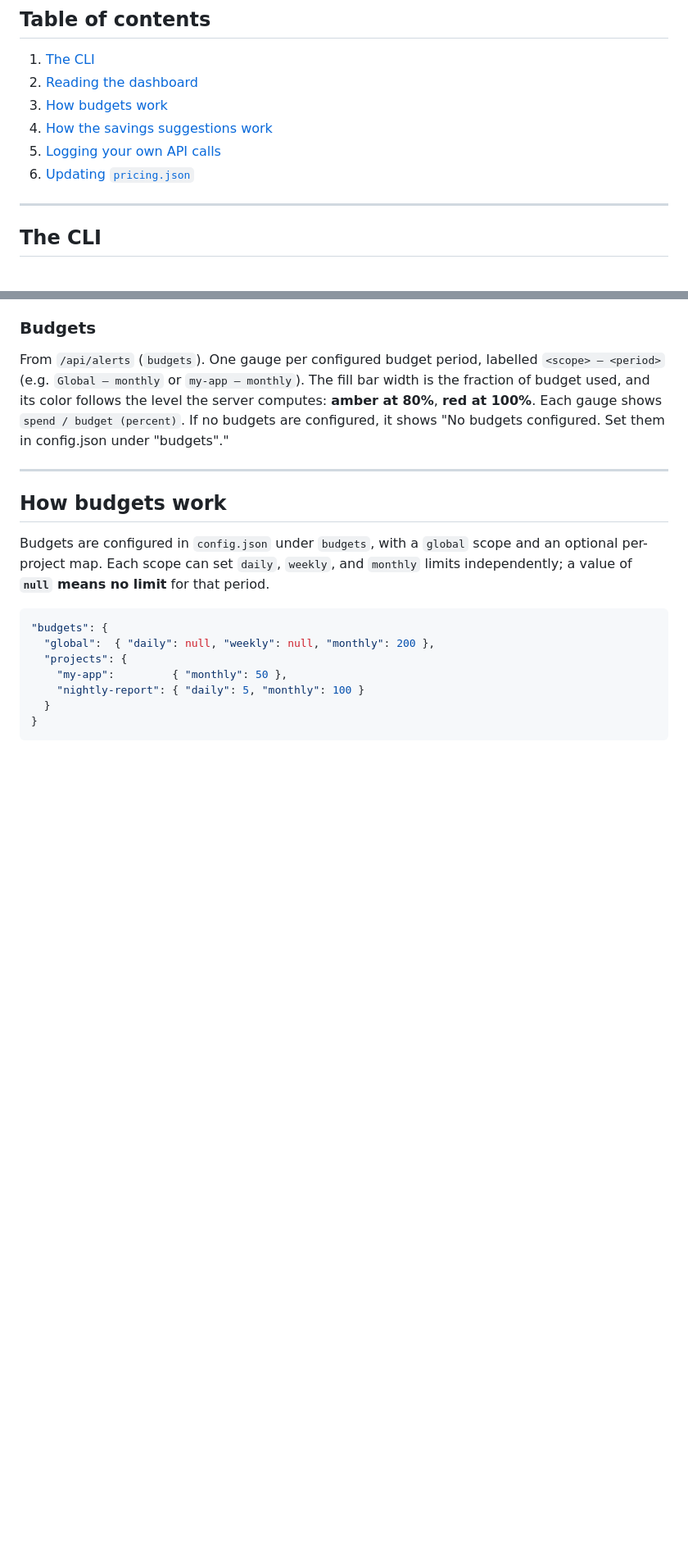
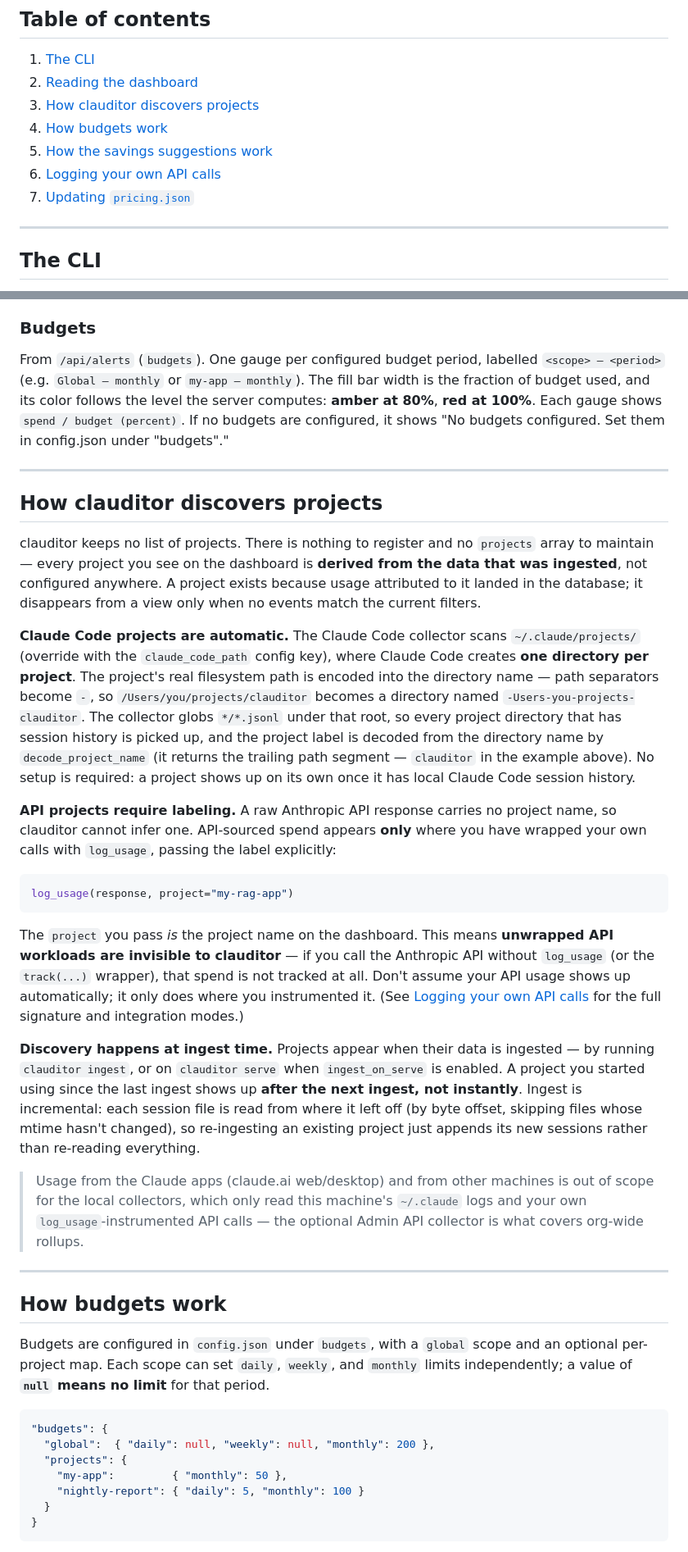
Before and after one commit to evoknow-ai/clauditor, a Markdown page: docs/USER_GUIDE.md, 2 parts joined by grey strips. Shown at 82% size. GitHub-like rendering; blank space fills up the shorter version.

Commit message:
User guide updated

````diff
--- a/docs/USER_GUIDE.md
+++ b/docs/USER_GUIDE.md
@@ -20,10 +20,11 @@ It is free to run and free to modify.
 
 1. [The CLI](#the-cli)
 2. [Reading the dashboard](#reading-the-dashboard)
-3. [How budgets work](#how-budgets-work)
-4. [How the savings suggestions work](#how-the-savings-suggestions-work)
-5. [Logging your own API calls](#logging-your-own-api-calls)
-6. [Updating `pricing.json`](#updating-pricingjson)
+3. [How clauditor discovers projects](#how-clauditor-discovers-projects)
+4. [How budgets work](#how-budgets-work)
+5. [How the savings suggestions work](#how-the-savings-suggestions-work)
+6. [Logging your own API calls](#logging-your-own-api-calls)
+7. [Updating `pricing.json`](#updating-pricingjson)
 
 ---
 
@@ -244,6 +245,57 @@ bar width is the fraction of budget used, and its color follows the level the
 server computes: **amber at 80%**, **red at 100%**. Each gauge shows
 `spend / budget (percent)`. If no budgets are configured, it shows
 "No budgets configured. Set them in config.json under "budgets"."
+
+---
+
+## How clauditor discovers projects
+
+clauditor keeps no list of projects. There is nothing to register and no
+`projects` array to maintain — every project you see on the dashboard is
+**derived from the data that was ingested**, not configured anywhere. A project
+exists because usage attributed to it landed in the database; it disappears from
+a view only when no events match the current filters.
+
+**Claude Code projects are automatic.** The Claude Code collector scans
+`~/.claude/projects/` (override with the `claude_code_path` config key), where
+Claude Code creates **one directory per project**. The project's real filesystem
+path is encoded into the directory name — path separators become `-`, so
+`/Users/you/projects/clauditor` becomes a directory named
+`-Users-you-projects-clauditor`. The collector globs `*/*.jsonl` under that root,
+so every project directory that has session history is picked up, and the project
+label is decoded from the directory name by `decode_project_name` (it returns the
+trailing path segment — `clauditor` in the example above). No setup is required:
+a project shows up on its own once it has local Claude Code session history.
+
+**API projects require labeling.** A raw Anthropic API response carries no
+project name, so clauditor cannot infer one. API-sourced spend appears **only**
+where you have wrapped your own calls with `log_usage`, passing the label
+explicitly:
+
+```python
+log_usage(response, project="my-rag-app")
+```
+
+The `project` you pass *is* the project name on the dashboard. This means
+**unwrapped API workloads are invisible to clauditor** — if you call the
+Anthropic API without `log_usage` (or the `track(...)` wrapper), that spend is
+not tracked at all. Don't assume your API usage shows up automatically; it only
+does where you instrumented it. (See
+[Logging your own API calls](#logging-your-own-api-calls) for the full
+signature and integration modes.)
+
+**Discovery happens at ingest time.** Projects appear when their data is
+ingested — by running `clauditor ingest`, or on `clauditor serve` when
+`ingest_on_serve` is enabled. A project you started using since the last ingest
+shows up **after the next ingest, not instantly**. Ingest is incremental: each
+session file is read from where it left off (by byte offset, skipping files whose
+mtime hasn't changed), so re-ingesting an existing project just appends its new
+sessions rather than re-reading everything.
+
+> Usage from the Claude apps (claude.ai web/desktop) and from other machines is
+> out of scope for the local collectors, which only read this machine's
+> `~/.claude` logs and your own `log_usage`-instrumented API calls — the optional
+> Admin API collector is what covers org-wide rollups.
 
 ---
 
````
